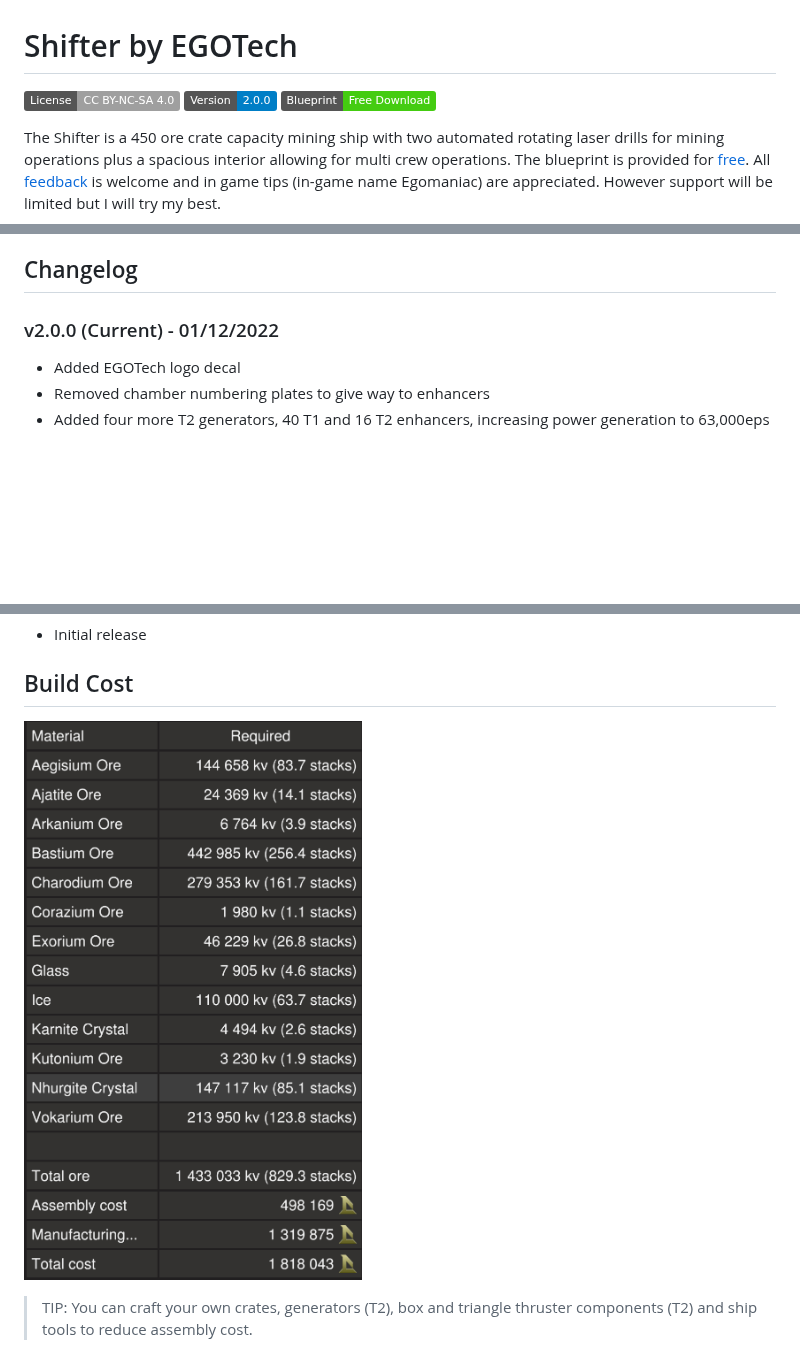
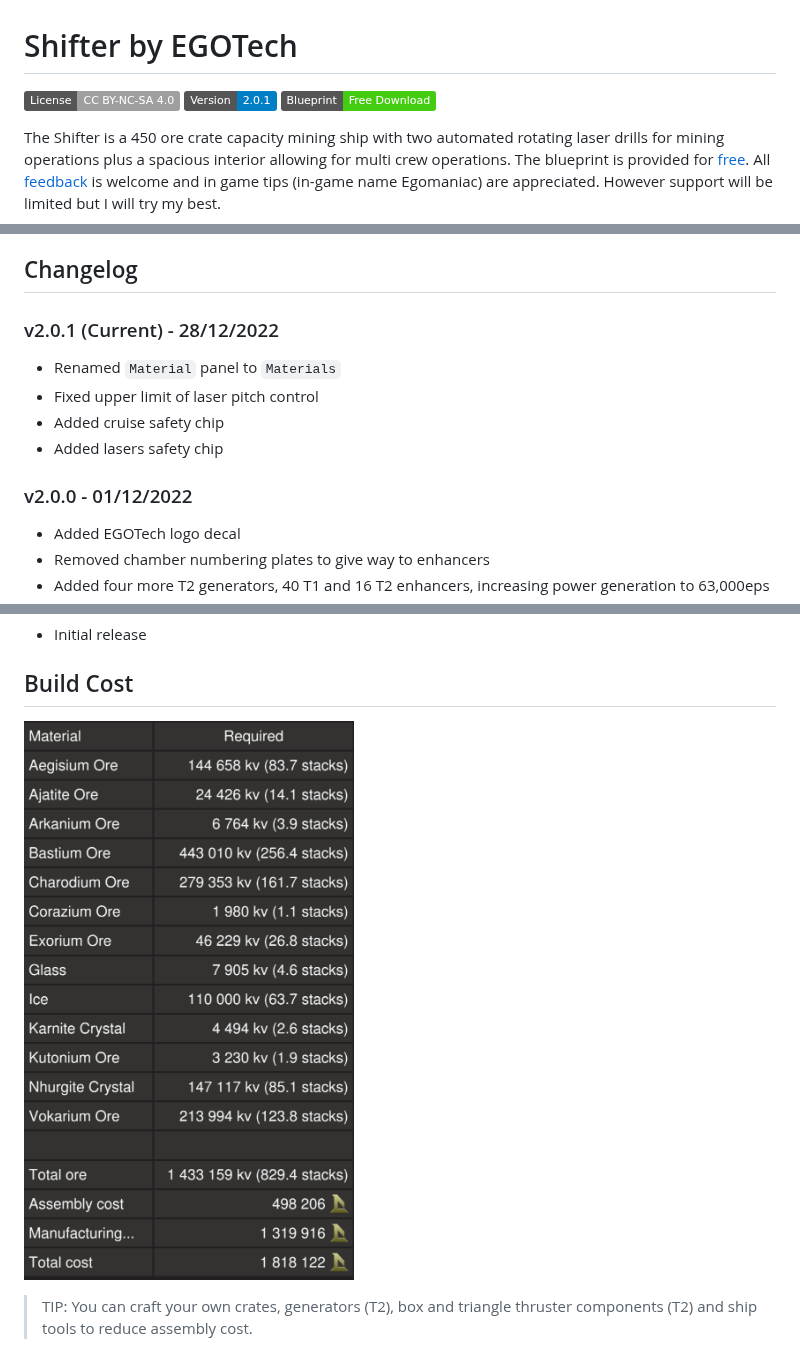
Before and after one commit to EGO-Tech/starbase-ships, a Markdown page: shifter/README.md, 3 parts joined by grey strips. Drawn GitHub-style; pictures changed too: shifter/images/build_cost.png; badges without logos; blank space fills up the shorter version.

Commit message:
shifter, shifter x: version 2.0.1, version 1.0.1

```diff
--- a/shifter/README.md
+++ b/shifter/README.md
@@ -1,7 +1,7 @@
 # Shifter by EGOTech
 
 [![CC BY-NC-SA 4.0](https://img.shields.io/badge/License-CC%20BY--NC--SA%204.0-lightgrey.svg)](http://creativecommons.org/licenses/by-nc-sa/4.0/)
-[![Version](https://img.shields.io/static/v1?label=Version&message=2.0.0&color=blue)](#changelog)
+[![Version](https://img.shields.io/static/v1?label=Version&message=2.0.1&color=blue)](#changelog)
 [![Blueprint](https://img.shields.io/static/v1?label=Blueprint&message=Free%20Download&color=brightgreen)](#download-blueprint)
 
 The Shifter is a 450 ore crate capacity mining ship with two automated rotating laser drills for mining operations plus a spacious interior allowing for multi crew operations.
@@ -59,7 +59,14 @@ The ship has the following features:
 
 ## Changelog
 
-### v2.0.0 (Current) - 01/12/2022
+### v2.0.1 (Current) - 28/12/2022
+
+- Renamed `Material` panel to `Materials`
+- Fixed upper limit of laser pitch control
+- Added cruise safety chip
+- Added lasers safety chip
+
+### v2.0.0 - 01/12/2022
 
 - Added EGOTech logo decal
 - Removed chamber numbering plates to give way to enhancers
```
Also changed, not shown: other parts of shifter/README.md (+4 -0 lines), README.md (+2 -2 lines), shifter/premium/README.md (+9 -1 lines), 6 other files.
